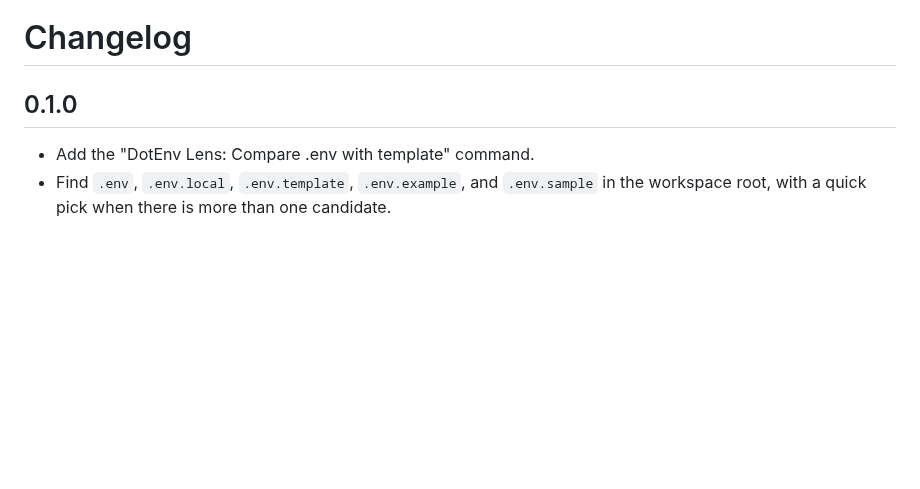
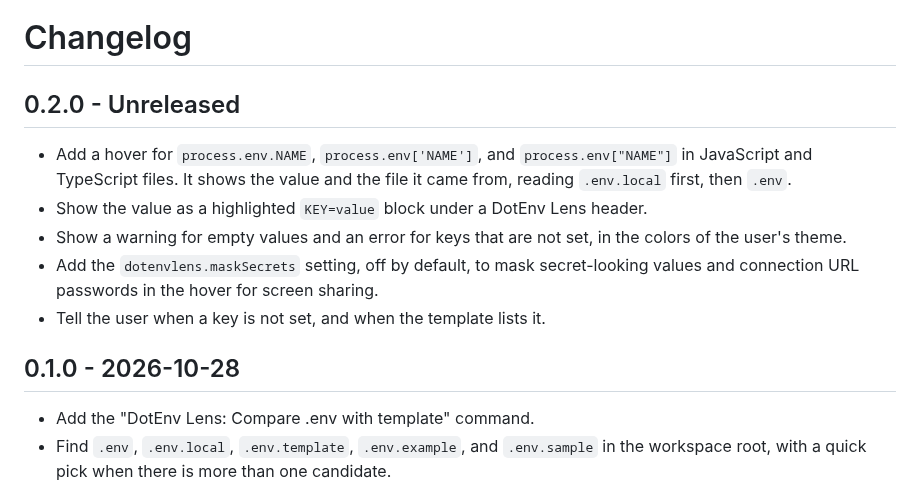
Before and after one commit to venkatarohithpesala/dotenv-lens, a Markdown page: CHANGELOG.md, the part around the change. GitHub-like rendering; blank space fills up the shorter version.

```diff
--- a/CHANGELOG.md
+++ b/CHANGELOG.md
@@ -1,6 +1,14 @@
 # Changelog
 
-## 0.1.0
+## 0.2.0 - Unreleased
+
+- Add a hover for `process.env.NAME`, `process.env['NAME']`, and `process.env["NAME"]` in JavaScript and TypeScript files. It shows the value and the file it came from, reading `.env.local` first, then `.env`.
+- Show the value as a highlighted `KEY=value` block under a DotEnv Lens header.
+- Show a warning for empty values and an error for keys that are not set, in the colors of the user's theme.
+- Add the `dotenvlens.maskSecrets` setting, off by default, to mask secret-looking values and connection URL passwords in the hover for screen sharing.
+- Tell the user when a key is not set, and when the template lists it.
+
+## 0.1.0 - 2026-10-28
 
 - Add the "DotEnv Lens: Compare .env with template" command.
 - Find `.env`, `.env.local`, `.env.template`, `.env.example`, and `.env.sample` in the workspace root, with a quick pick when there is more than one candidate.
```
Also changed, not shown: README.md (+33 -15 lines), images/hover-demo.gif (added), 1 other file.
